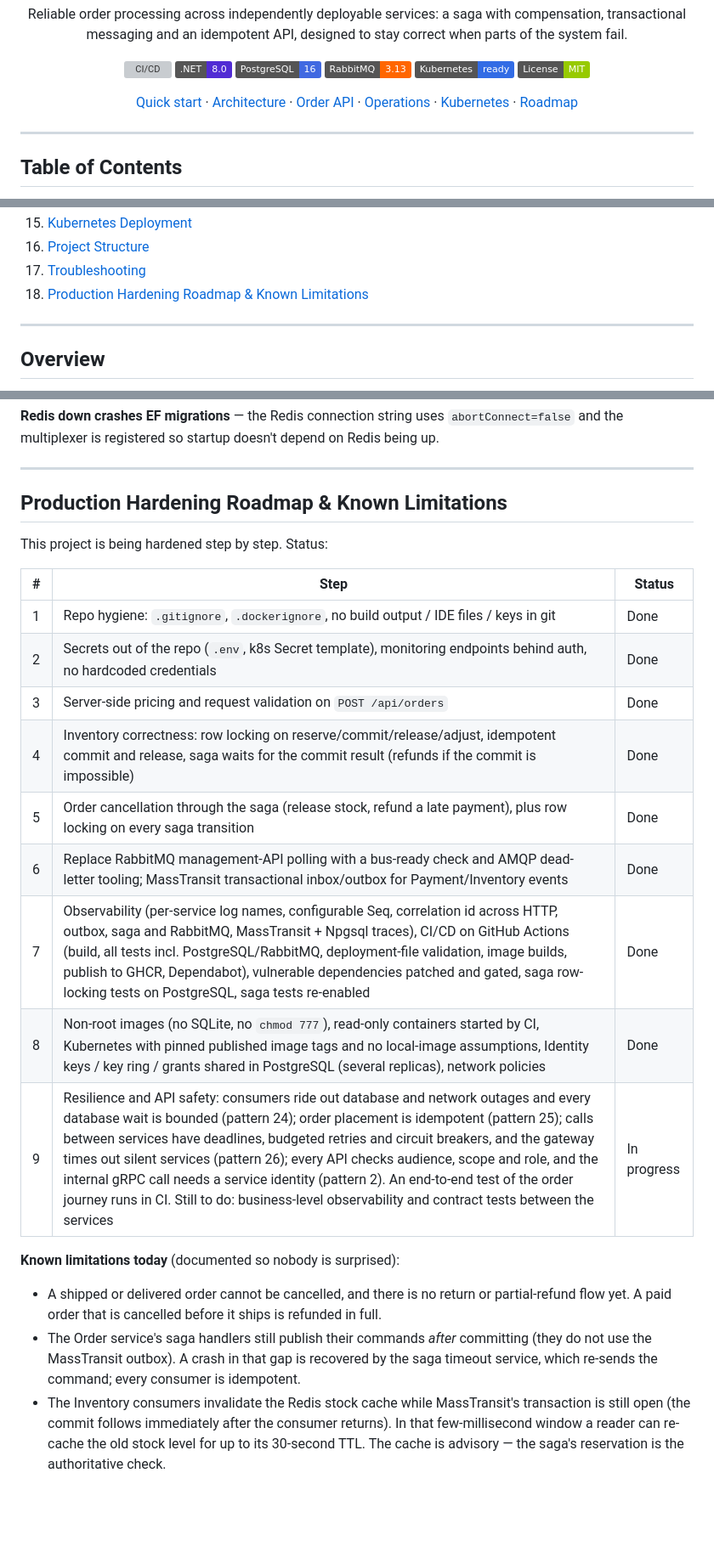
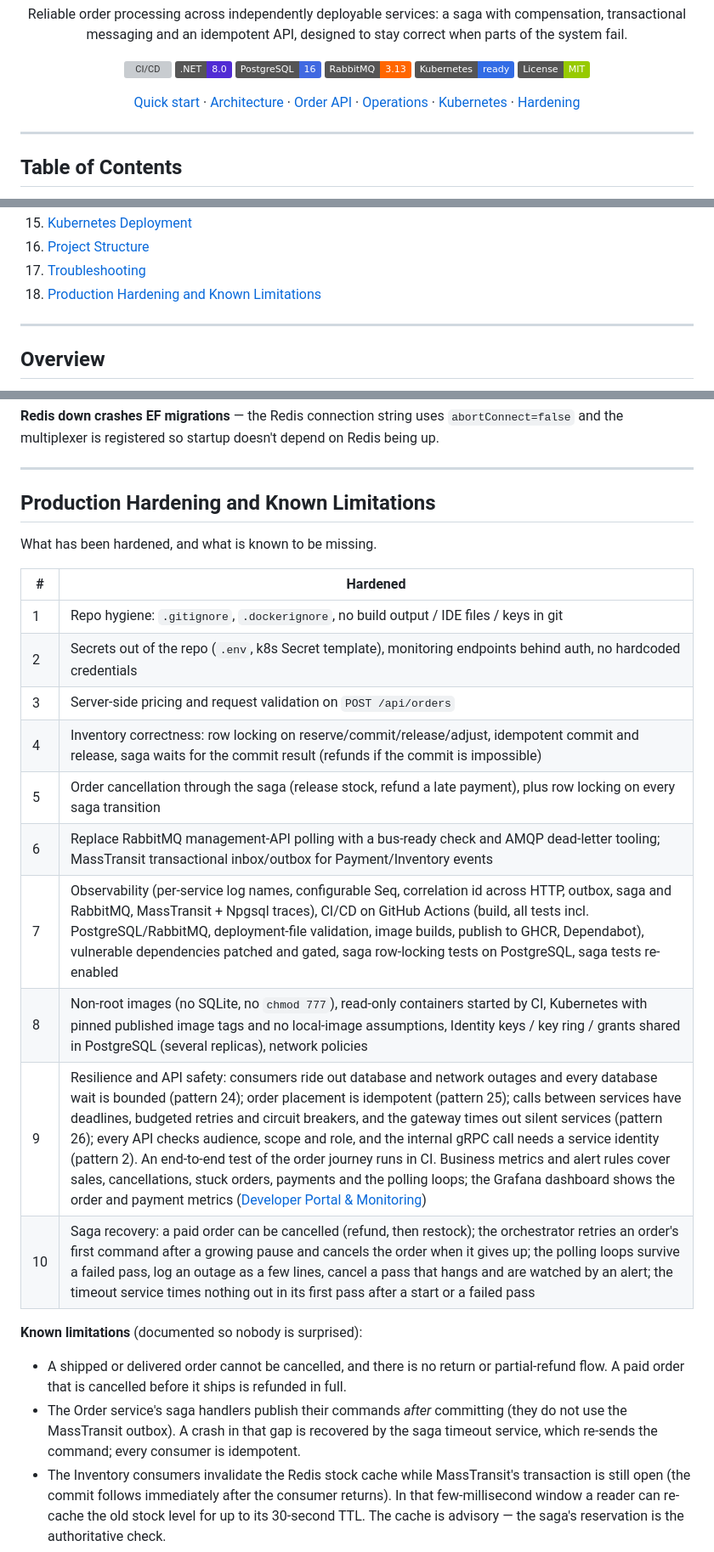
Before and after one commit to AmirGHTo/ShopEasy, a Markdown page: README.md, 3 parts joined by grey strips. Shown at 85% size. GitHub-like rendering; badges without logos; blank space fills up the shorter version; grey boxes are pictures that could not be loaded.

```diff
--- a/README.md
+++ b/README.md
@@ -19,7 +19,7 @@ transactional messaging and an idempotent API, designed to stay correct when par
 [Order API](#order-api) ·
 [Operations](#developer-portal--monitoring) ·
 [Kubernetes](#kubernetes-deployment) ·
-[Roadmap](#production-hardening-roadmap--known-limitations)
+[Hardening](#production-hardening-and-known-limitations)
 
 </div>
 
@@ -44,7 +44,7 @@ transactional messaging and an idempotent API, designed to stay correct when par
 15. [Kubernetes Deployment](#kubernetes-deployment)
 16. [Project Structure](#project-structure)
 17. [Troubleshooting](#troubleshooting)
-18. [Production Hardening Roadmap & Known Limitations](#production-hardening-roadmap--known-limitations)
+18. [Production Hardening and Known Limitations](#production-hardening-and-known-limitations)
 
 ---
 
@@ -1463,26 +1466,27 @@ ShopEasy/
 
 ---
 
-## Production Hardening Roadmap & Known Limitations
-
-This project is being hardened step by step. Status:
-
-| # | Step | Status |
-|---|---|---|
-| 1 | Repo hygiene: `.gitignore`, `.dockerignore`, no build output / IDE files / keys in git | Done |
-| 2 | Secrets out of the repo (`.env`, k8s Secret template), monitoring endpoints behind auth, no hardcoded credentials | Done |
-| 3 | Server-side pricing and request validation on `POST /api/orders` | Done |
-| 4 | Inventory correctness: row locking on reserve/commit/release/adjust, idempotent commit and release, saga waits for the commit result (refunds if the commit is impossible) | Done |
-| 5 | Order cancellation through the saga (release stock, refund a late payment), plus row locking on every saga transition | Done |
-| 6 | Replace RabbitMQ management-API polling with a bus-ready check and AMQP dead-letter tooling; MassTransit transactional inbox/outbox for Payment/Inventory events | Done |
-| 7 | Observability (per-service log names, configurable Seq, correlation id across HTTP, outbox, saga and RabbitMQ, MassTransit + Npgsql traces), CI/CD on GitHub Actions (build, all tests incl. PostgreSQL/RabbitMQ, deployment-file validation, image builds, publish to GHCR, Dependabot), vulnerable dependencies patched and gated, saga row-locking tests on PostgreSQL, saga tests re-enabled | Done |
-| 8 | Non-root images (no SQLite, no `chmod 777`), read-only containers started by CI, Kubernetes with pinned published image tags and no local-image assumptions, Identity keys / key ring / grants shared in PostgreSQL (several replicas), network policies | Done |
-| 9 | Resilience and API safety: consumers ride out database and network outages and every database wait is bounded (pattern 24); order placement is idempotent (pattern 25); calls between services have deadlines, budgeted retries and circuit breakers, and the gateway times out silent services (pattern 26); every API checks audience, scope and role, and the internal gRPC call needs a service identity (pattern 2). An end-to-end test of the order journey runs in CI. Still to do: business-level observability and contract tests between the services | In progress |
-
-**Known limitations today** (documented so nobody is surprised):
-
-- A shipped or delivered order cannot be cancelled, and there is no return or partial-refund flow yet. A paid order that is cancelled before it ships is refunded in full.
-- The Order service's saga handlers still publish their commands *after* committing (they do not use the MassTransit outbox). A crash in that gap is recovered by the saga timeout service, which re-sends the command; every consumer is idempotent.
+## Production Hardening and Known Limitations
+
+What has been hardened, and what is known to be missing.
+
+| # | Hardened |
+|---|---|
+| 1 | Repo hygiene: `.gitignore`, `.dockerignore`, no build output / IDE files / keys in git |
+| 2 | Secrets out of the repo (`.env`, k8s Secret template), monitoring endpoints behind auth, no hardcoded credentials |
+| 3 | Server-side pricing and request validation on `POST /api/orders` |
+| 4 | Inventory correctness: row locking on reserve/commit/release/adjust, idempotent commit and release, saga waits for the commit result (refunds if the commit is impossible) |
+| 5 | Order cancellation through the saga (release stock, refund a late payment), plus row locking on every saga transition |
+| 6 | Replace RabbitMQ management-API polling with a bus-ready check and AMQP dead-letter tooling; MassTransit transactional inbox/outbox for Payment/Inventory events |
+| 7 | Observability (per-service log names, configurable Seq, correlation id across HTTP, outbox, saga and RabbitMQ, MassTransit + Npgsql traces), CI/CD on GitHub Actions (build, all tests incl. PostgreSQL/RabbitMQ, deployment-file validation, image builds, publish to GHCR, Dependabot), vulnerable dependencies patched and gated, saga row-locking tests on PostgreSQL, saga tests re-enabled |
+| 8 | Non-root images (no SQLite, no `chmod 777`), read-only containers started by CI, Kubernetes with pinned published image tags and no local-image assumptions, Identity keys / key ring / grants shared in PostgreSQL (several replicas), network policies |
+| 9 | Resilience and API safety: consumers ride out database and network outages and every database wait is bounded (pattern 24); order placement is idempotent (pattern 25); calls between services have deadlines, budgeted retries and circuit breakers, and the gateway times out silent services (pattern 26); every API checks audience, scope and role, and the internal gRPC call needs a service identity (pattern 2). An end-to-end test of the order journey runs in CI. Business metrics and alert rules cover sales, cancellations, stuck orders, payments and the polling loops; the Grafana dashboard shows the order and payment metrics ([Developer Portal & Monitoring](#developer-portal--monitoring)) |
+| 10 | Saga recovery: a paid order can be cancelled (refund, then restock); the orchestrator retries an order's first command after a growing pause and cancels the order when it gives up; the polling loops survive a failed pass, log an outage as a few lines, cancel a pass that hangs and are watched by an alert; the timeout service times nothing out in its first pass after a start or a failed pass |
+
+**Known limitations** (documented so nobody is surprised):
+
+- A shipped or delivered order cannot be cancelled, and there is no return or partial-refund flow. A paid order that is cancelled before it ships is refunded in full.
+- The Order service's saga handlers publish their commands *after* committing (they do not use the MassTransit outbox). A crash in that gap is recovered by the saga timeout service, which re-sends the command; every consumer is idempotent.
 - The Inventory consumers invalidate the Redis stock cache while MassTransit's transaction is still open (the commit follows immediately after the consumer returns). In that few-millisecond window a reader can re-cache the old stock level for up to its 30-second TTL. The cache is advisory — the saga's reservation is the authoritative check.
 - A message published to an exchange that has no queue bound yet is dropped by the broker, so a command sent before its consuming service has started for the first time is lost until the saga timeout re-sends it. (Docker Compose and Kubernetes start order makes this rare.)
 - The MassTransit inbox only remembers a message for its 30-minute duplicate-detection window; beyond that, duplicates are caught by the business-level checks (pattern 7).
```
Also changed, not shown: other parts of README.md (+17 -13 lines).
